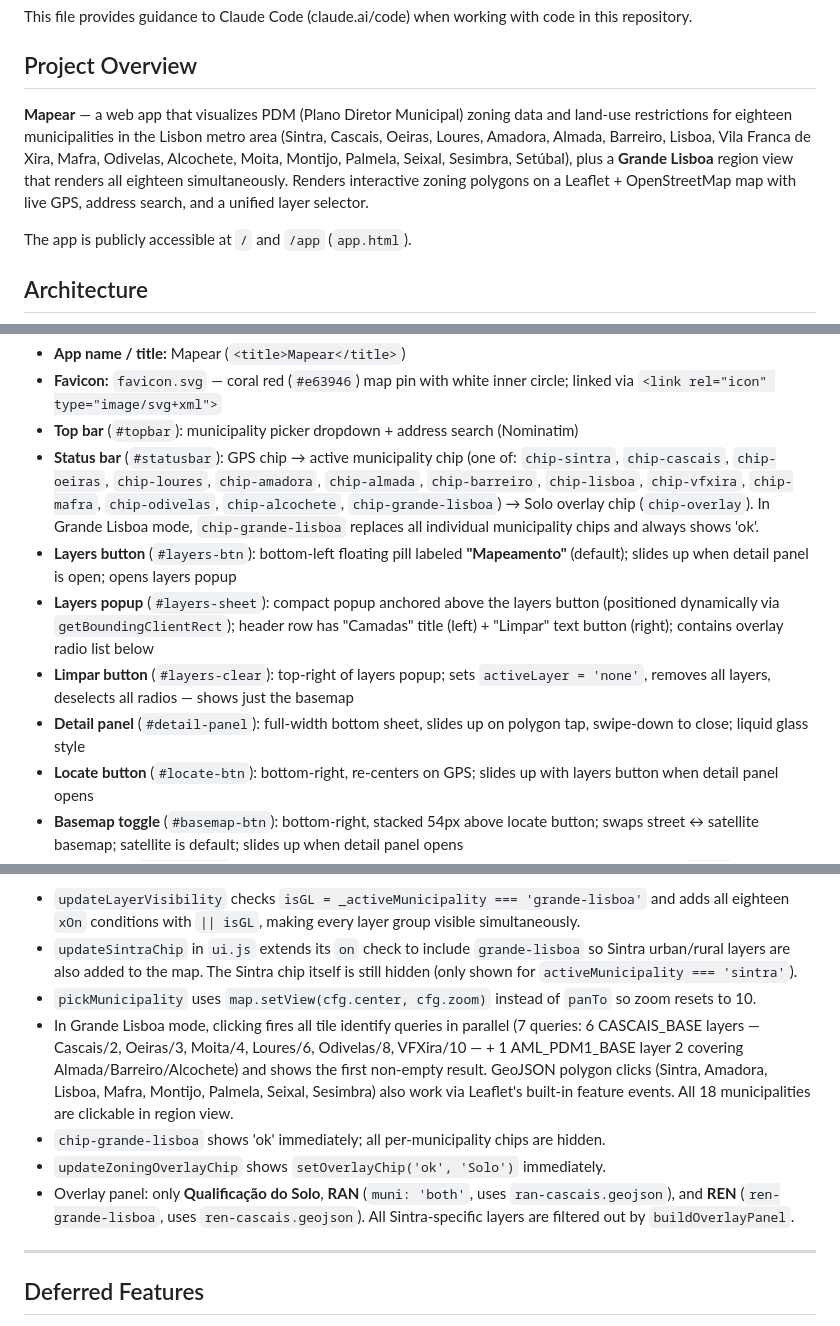
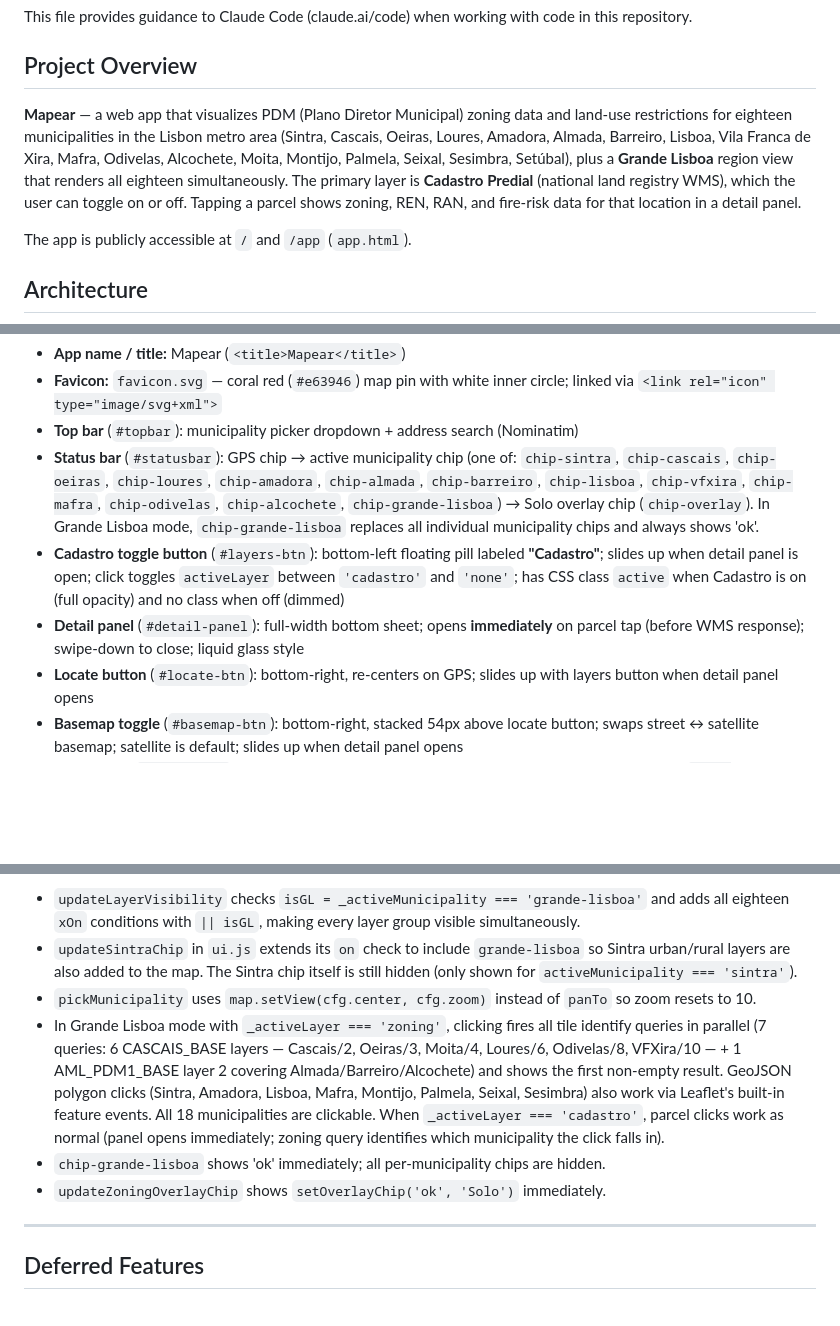
Before and after one commit to tcctr/pdm-map, a Markdown page: CLAUDE.md, 3 parts joined by grey strips. Rendered like a GitHub page; blank space fills up the shorter version.

```diff
--- a/CLAUDE.md
+++ b/CLAUDE.md
@@ -4,7 +4,7 @@ This file provides guidance to Claude Code (claude.ai/code) when working with co
 
 ## Project Overview
 
-**Mapear** — a web app that visualizes PDM (Plano Diretor Municipal) zoning data and land-use restrictions for eighteen municipalities in the Lisbon metro area (Sintra, Cascais, Oeiras, Loures, Amadora, Almada, Barreiro, Lisboa, Vila Franca de Xira, Mafra, Odivelas, Alcochete, Moita, Montijo, Palmela, Seixal, Sesimbra, Setúbal), plus a **Grande Lisboa** region view that renders all eighteen simultaneously. Renders interactive zoning polygons on a Leaflet + OpenStreetMap map with live GPS, address search, and a unified layer selector.
+**Mapear** — a web app that visualizes PDM (Plano Diretor Municipal) zoning data and land-use restrictions for eighteen municipalities in the Lisbon metro area (Sintra, Cascais, Oeiras, Loures, Amadora, Almada, Barreiro, Lisboa, Vila Franca de Xira, Mafra, Odivelas, Alcochete, Moita, Montijo, Palmela, Seixal, Sesimbra, Setúbal), plus a **Grande Lisboa** region view that renders all eighteen simultaneously. The primary layer is **Cadastro Predial** (national land registry WMS), which the user can toggle on or off. Tapping a parcel shows zoning, REN, RAN, and fire-risk data for that location in a detail panel.
 
 The app is publicly accessible at `/` and `/app` (`app.html`).
 
@@ -371,10 +342,8 @@ Failed overlay loads retry automatically via `RETRY_DELAYS = [15000, 30000, 6000
 - **Favicon:** `favicon.svg` — coral red (`#e63946`) map pin with white inner circle; linked via `<link rel="icon" type="image/svg+xml">`
 - **Top bar** (`#topbar`): municipality picker dropdown + address search (Nominatim)
 - **Status bar** (`#statusbar`): GPS chip → active municipality chip (one of: `chip-sintra`, `chip-cascais`, `chip-oeiras`, `chip-loures`, `chip-amadora`, `chip-almada`, `chip-barreiro`, `chip-lisboa`, `chip-vfxira`, `chip-mafra`, `chip-odivelas`, `chip-alcochete`, `chip-grande-lisboa`) → Solo overlay chip (`chip-overlay`). In Grande Lisboa mode, `chip-grande-lisboa` replaces all individual municipality chips and always shows 'ok'.
-- **Layers button** (`#layers-btn`): bottom-left floating pill labeled **"Mapeamento"** (default); slides up when detail panel is open; opens layers popup
-- **Layers popup** (`#layers-sheet`): compact popup anchored above the layers button (positioned dynamically via `getBoundingClientRect`); header row has "Camadas" title (left) + "Limpar" text button (right); contains overlay radio list below
-- **Limpar button** (`#layers-clear`): top-right of layers popup; sets `activeLayer = 'none'`, removes all layers, deselects all radios — shows just the basemap
-- **Detail panel** (`#detail-panel`): full-width bottom sheet, slides up on polygon tap, swipe-down to close; liquid glass style
+- **Cadastro toggle button** (`#layers-btn`): bottom-left floating pill labeled **"Cadastro"**; slides up when detail panel is open; click toggles `activeLayer` between `'cadastro'` and `'none'`; has CSS class `active` when Cadastro is on (full opacity) and no class when off (dimmed)
+- **Detail panel** (`#detail-panel`): full-width bottom sheet; opens **immediately** on parcel tap (before WMS response); swipe-down to close; liquid glass style
 - **Locate button** (`#locate-btn`): bottom-right, re-centers on GPS; slides up with layers button when detail panel opens
 - **Basemap toggle** (`#basemap-btn`): bottom-right, stacked 54px above locate button; swaps street ↔ satellite basemap; satellite is default; slides up when detail panel opens
 - **Cache date** (`#cache-date`): subtle fixed label centered at bottom of map; shows sync date from `sync-metadata.json`
@@ -426,10 +395,9 @@ Failed overlay loads retry automatically via `RETRY_DELAYS = [15000, 30000, 6000
 - `updateLayerVisibility` checks `isGL = _activeMunicipality === 'grande-lisboa'` and adds all eighteen `xOn` conditions with `|| isGL`, making every layer group visible simultaneously.
 - `updateSintraChip` in `ui.js` extends its `on` check to include `grande-lisboa` so Sintra urban/rural layers are also added to the map. The Sintra chip itself is still hidden (only shown for `activeMunicipality === 'sintra'`).
 - `pickMunicipality` uses `map.setView(cfg.center, cfg.zoom)` instead of `panTo` so zoom resets to 10.
-- In Grande Lisboa mode, clicking fires all tile identify queries in parallel (7 queries: 6 CASCAIS_BASE layers — Cascais/2, Oeiras/3, Moita/4, Loures/6, Odivelas/8, VFXira/10 — + 1 AML_PDM1_BASE layer 2 covering Almada/Barreiro/Alcochete) and shows the first non-empty result. GeoJSON polygon clicks (Sintra, Amadora, Lisboa, Mafra, Montijo, Palmela, Seixal, Sesimbra) also work via Leaflet's built-in feature events. All 18 municipalities are clickable in region view.
+- In Grande Lisboa mode with `_activeLayer === 'zoning'`, clicking fires all tile identify queries in parallel (7 queries: 6 CASCAIS_BASE layers — Cascais/2, Oeiras/3, Moita/4, Loures/6, Odivelas/8, VFXira/10 — + 1 AML_PDM1_BASE layer 2 covering Almada/Barreiro/Alcochete) and shows the first non-empty result. GeoJSON polygon clicks (Sintra, Amadora, Lisboa, Mafra, Montijo, Palmela, Seixal, Sesimbra) also work via Leaflet's built-in feature events. All 18 municipalities are clickable. When `_activeLayer === 'cadastro'`, parcel clicks work as normal (panel opens immediately; zoning query identifies which municipality the click falls in).
 - `chip-grande-lisboa` shows 'ok' immediately; all per-municipality chips are hidden.
 - `updateZoningOverlayChip` shows `setOverlayChip('ok', 'Solo')` immediately.
-- Overlay panel: only **Qualificação do Solo**, **RAN** (`muni: 'both'`, uses `ran-cascais.geojson`), and **REN** (`ren-grande-lisboa`, uses `ren-cascais.geojson`). All Sintra-specific layers are filtered out by `buildOverlayPanel`.
 
 ---
 
```
Also changed, not shown: other parts of CLAUDE.md (+25 -54 lines).
